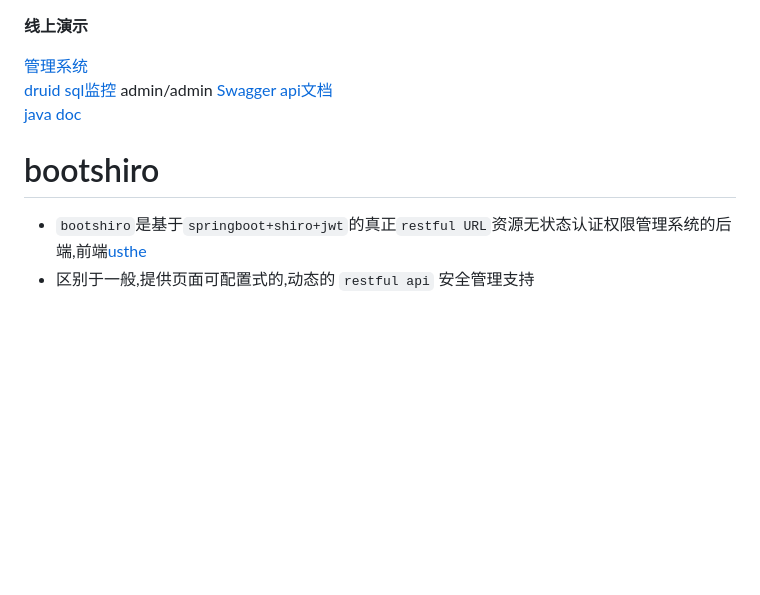
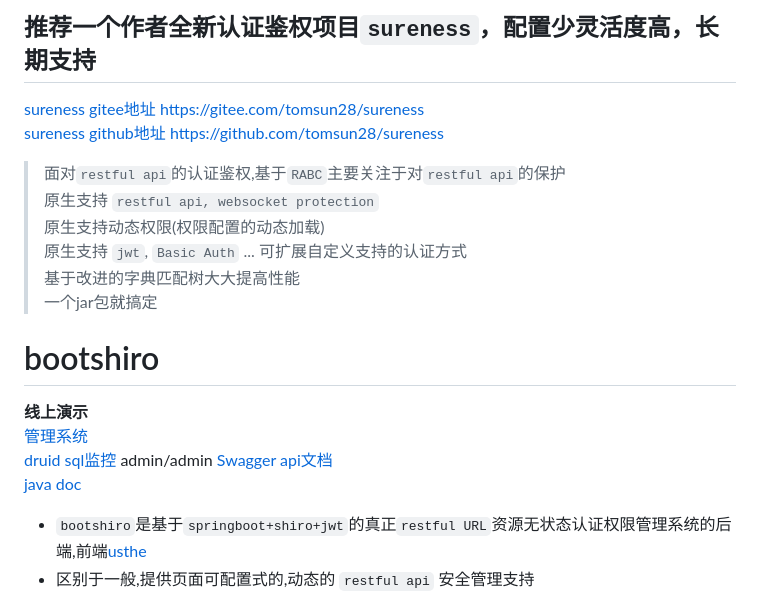
Before and after one commit to 2417431005379391/helixscript3, a Markdown page: README.md, the part around the change. GitHub-like rendering; blank space fills up the shorter version.

Commit message:
add sureness note

````diff
--- a/README.md
+++ b/README.md
@@ -1,11 +1,22 @@
+## 推荐一个作者全新认证鉴权项目`sureness`，配置少灵活度高，长期支持
+[sureness gitee地址](https://gitee.com/tomsun28/sureness) https://gitee.com/tomsun28/sureness
+[sureness github地址](https://github.com/tomsun28/sureness) https://github.com/tomsun28/sureness
+
+>  面对`restful api`的认证鉴权,基于`RABC`主要关注于对`restful api`的保护
+>  原生支持 `restful api, websocket protection`
+>  原生支持动态权限(权限配置的动态加载)
+>  原生支持 `jwt`, `Basic Auth` ... 可扩展自定义支持的认证方式
+>  基于改进的字典匹配树大大提高性能
+>  一个jar包就搞定
+
+
+# bootshiro
+
 **线上演示**
-
 [管理系统](http://47.110.55.246)
 [druid sql监控](http://47.110.55.246/api/druid/login.html)  admin/admin
 [Swagger api文档](http://47.110.55.246/api/swagger-ui.html)
 [java doc](https://apidoc.gitee.com/tomsun28/bootshiro)
-
-# bootshiro
 
 - ```bootshiro```是基于```springboot+shiro+jwt```的真正```restful URL```资源无状态认证权限管理系统的后端,前端[usthe](https://gitee.com/tomsun28/usthe)
 - 区别于一般,提供页面可配置式的,动态的 ```restful api``` 安全管理支持
````
